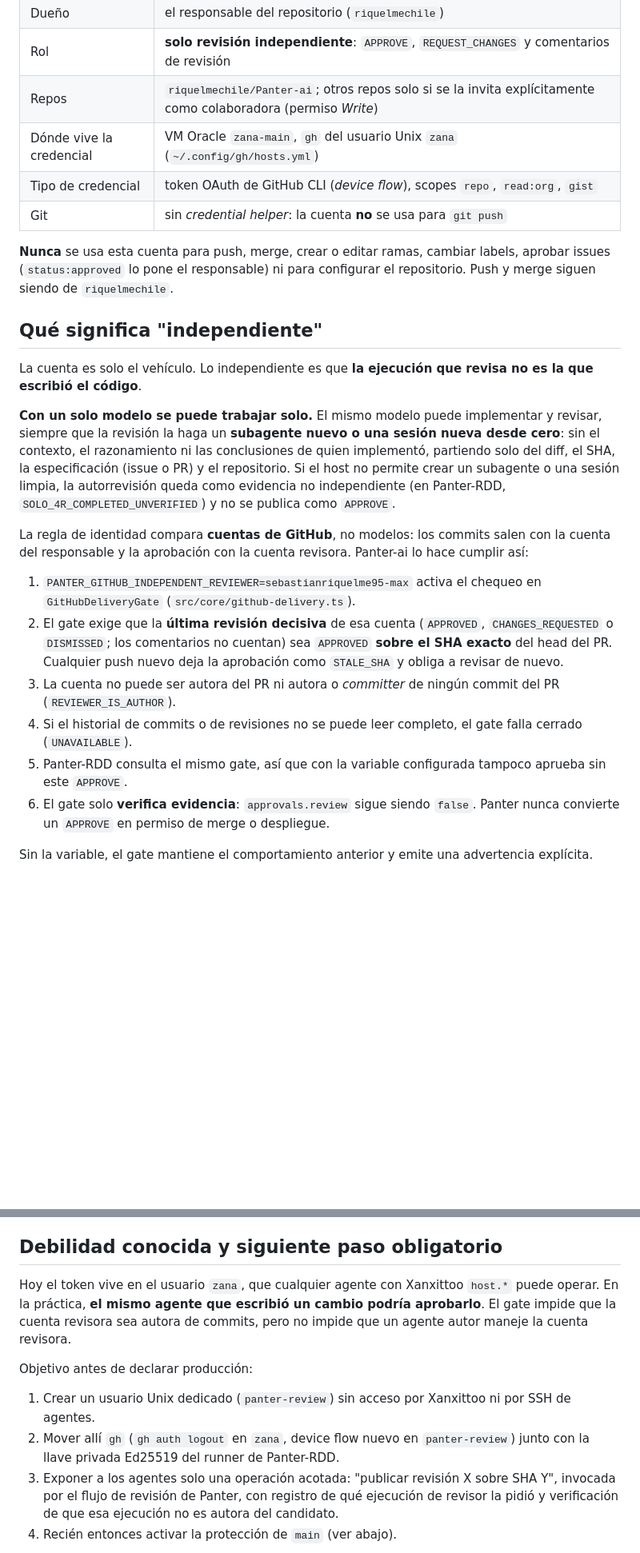
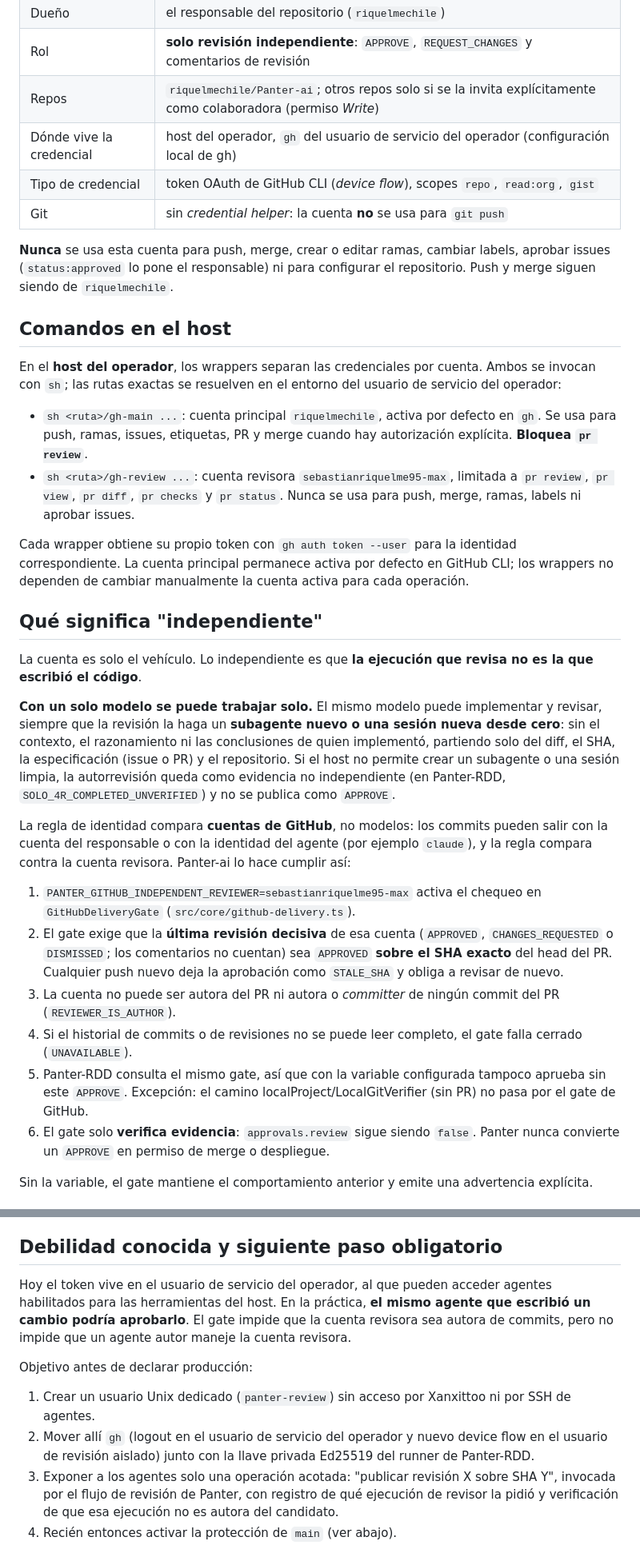
Before and after one commit to riquelmechile/Panter-ai, a Markdown page: docs/INDEPENDENT_REVIEW_IDENTITY.md, 2 parts joined by grey strips. Shown at 80% size. Rendered like a GitHub page; blank space fills up the shorter version.

Commit message:
docs(review): clarify GitHub identities and local RDD boundary

```diff
--- a/docs/INDEPENDENT_REVIEW_IDENTITY.md
+++ b/docs/INDEPENDENT_REVIEW_IDENTITY.md
@@ -14,11 +14,20 @@ GitHub no permite que el autor de un PR lo apruebe. Todas las identidades que us
 | Dueño | el responsable del repositorio (`riquelmechile`) |
 | Rol | **solo revisión independiente**: `APPROVE`, `REQUEST_CHANGES` y comentarios de revisión |
 | Repos | `riquelmechile/Panter-ai`; otros repos solo si se la invita explícitamente como colaboradora (permiso *Write*) |
-| Dónde vive la credencial | VM Oracle `zana-main`, `gh` del usuario Unix `zana` (`~/.config/gh/hosts.yml`) |
+| Dónde vive la credencial | host del operador, `gh` del usuario de servicio del operador (configuración local de gh) |
 | Tipo de credencial | token OAuth de GitHub CLI (*device flow*), scopes `repo`, `read:org`, `gist` |
 | Git | sin *credential helper*: la cuenta **no** se usa para `git push` |
 
 **Nunca** se usa esta cuenta para push, merge, crear o editar ramas, cambiar labels, aprobar issues (`status:approved` lo pone el responsable) ni para configurar el repositorio. Push y merge siguen siendo de `riquelmechile`.
+
+## Comandos en el host
+
+En el **host del operador**, los wrappers separan las credenciales por cuenta. Ambos se invocan con `sh`; las rutas exactas se resuelven en el entorno del usuario de servicio del operador:
+
+- `sh <ruta>/gh-main ...`: cuenta principal `riquelmechile`, activa por defecto en `gh`. Se usa para push, ramas, issues, etiquetas, PR y merge cuando hay autorización explícita. **Bloquea `pr review`**.
+- `sh <ruta>/gh-review ...`: cuenta revisora `sebastianriquelme95-max`, limitada a `pr review`, `pr view`, `pr diff`, `pr checks` y `pr status`. Nunca se usa para push, merge, ramas, labels ni aprobar issues.
+
+Cada wrapper obtiene su propio token con `gh auth token --user` para la identidad correspondiente. La cuenta principal permanece activa por defecto en GitHub CLI; los wrappers no dependen de cambiar manualmente la cuenta activa para cada operación.
 
 ## Qué significa "independiente"
 
@@ -26,13 +35,13 @@ La cuenta es solo el vehículo. Lo independiente es que **la ejecución que revi
 
 **Con un solo modelo se puede trabajar solo.** El mismo modelo puede implementar y revisar, siempre que la revisión la haga un **subagente nuevo o una sesión nueva desde cero**: sin el contexto, el razonamiento ni las conclusiones de quien implementó, partiendo solo del diff, el SHA, la especificación (issue o PR) y el repositorio. Si el host no permite crear un subagente o una sesión limpia, la autorrevisión queda como evidencia no independiente (en Panter-RDD, `SOLO_4R_COMPLETED_UNVERIFIED`) y no se publica como `APPROVE`.
 
-La regla de identidad compara **cuentas de GitHub**, no modelos: los commits salen con la cuenta del responsable y la aprobación con la cuenta revisora. Panter-ai lo hace cumplir así:
+La regla de identidad compara **cuentas de GitHub**, no modelos: los commits pueden salir con la cuenta del responsable o con la identidad del agente (por ejemplo `claude`), y la regla compara contra la cuenta revisora. Panter-ai lo hace cumplir así:
 
 1. `PANTER_GITHUB_INDEPENDENT_REVIEWER=sebastianriquelme95-max` activa el chequeo en `GitHubDeliveryGate` (`src/core/github-delivery.ts`).
 2. El gate exige que la **última revisión decisiva** de esa cuenta (`APPROVED`, `CHANGES_REQUESTED` o `DISMISSED`; los comentarios no cuentan) sea `APPROVED` **sobre el SHA exacto** del head del PR. Cualquier push nuevo deja la aprobación como `STALE_SHA` y obliga a revisar de nuevo.
 3. La cuenta no puede ser autora del PR ni autora o *committer* de ningún commit del PR (`REVIEWER_IS_AUTHOR`).
 4. Si el historial de commits o de revisiones no se puede leer completo, el gate falla cerrado (`UNAVAILABLE`).
-5. Panter-RDD consulta el mismo gate, así que con la variable configurada tampoco aprueba sin este `APPROVE`.
+5. Panter-RDD consulta el mismo gate, así que con la variable configurada tampoco aprueba sin este `APPROVE`. Excepción: el camino localProject/LocalGitVerifier (sin PR) no pasa por el gate de GitHub.
 6. El gate solo **verifica evidencia**: `approvals.review` sigue siendo `false`. Panter nunca convierte un `APPROVE` en permiso de merge o despliegue.
 
 Sin la variable, el gate mantiene el comportamiento anterior y emite una advertencia explícita.
@@ -50,12 +59,12 @@ No se presenta como revisor humano, ni como firma de runner Panter-RDD, ni como
 
 ## Debilidad conocida y siguiente paso obligatorio
 
-Hoy el token vive en el usuario `zana`, que cualquier agente con Xanxittoo `host.*` puede operar. En la práctica, **el mismo agente que escribió un cambio podría aprobarlo**. El gate impide que la cuenta revisora sea autora de commits, pero no impide que un agente autor maneje la cuenta revisora.
+Hoy el token vive en el usuario de servicio del operador, al que pueden acceder agentes habilitados para las herramientas del host. En la práctica, **el mismo agente que escribió un cambio podría aprobarlo**. El gate impide que la cuenta revisora sea autora de commits, pero no impide que un agente autor maneje la cuenta revisora.
 
 Objetivo antes de declarar producción:
 
 1. Crear un usuario Unix dedicado (`panter-review`) sin acceso por Xanxittoo ni por SSH de agentes.
-2. Mover allí `gh` (`gh auth logout` en `zana`, device flow nuevo en `panter-review`) junto con la llave privada Ed25519 del runner de Panter-RDD.
+2. Mover allí `gh` (logout en el usuario de servicio del operador y nuevo device flow en el usuario de revisión aislado) junto con la llave privada Ed25519 del runner de Panter-RDD.
 3. Exponer a los agentes solo una operación acotada: "publicar revisión X sobre SHA Y", invocada por el flujo de revisión de Panter, con registro de qué ejecución de revisor la pidió y verificación de que esa ejecución no es autora del candidato.
 4. Recién entonces activar la protección de `main` (ver abajo).
 
```
